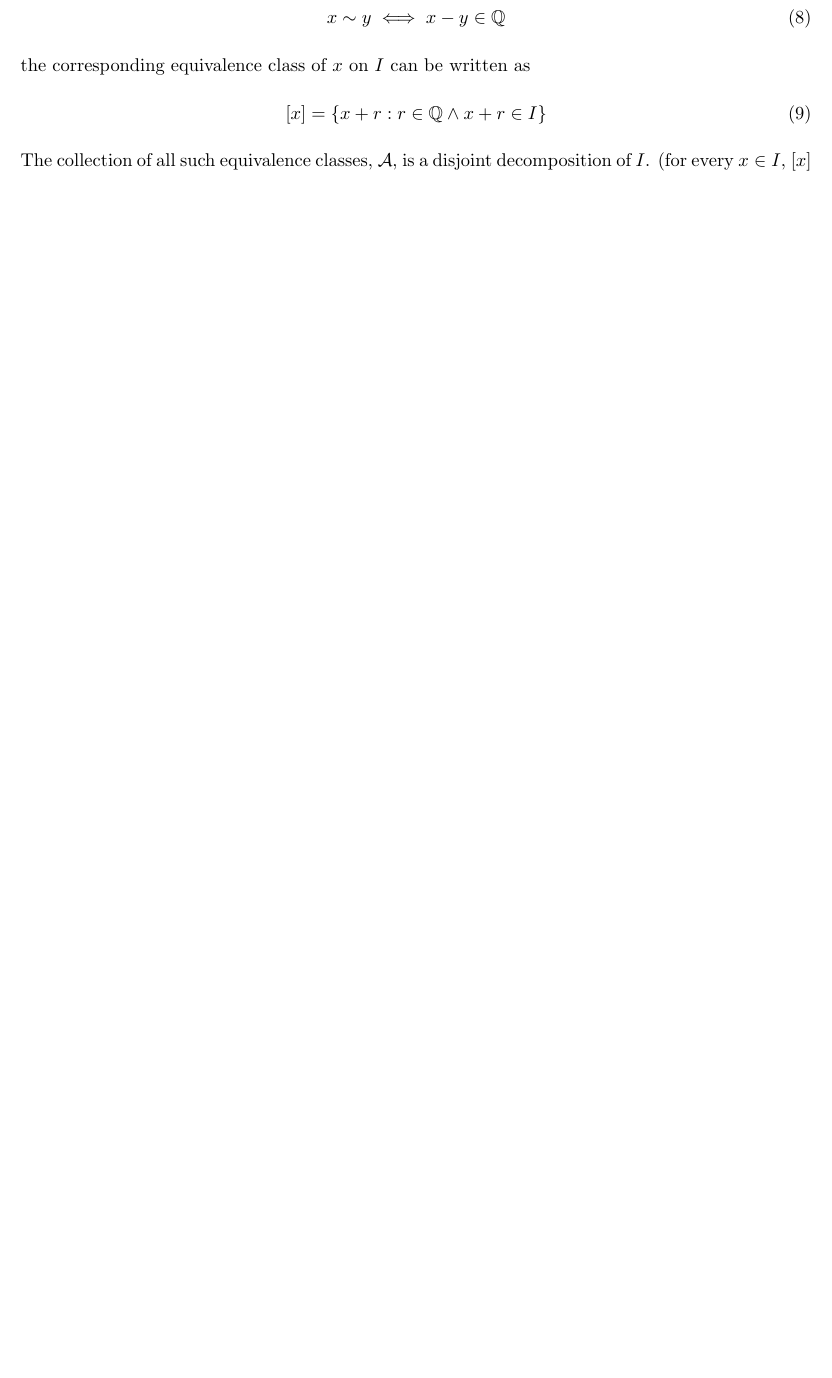
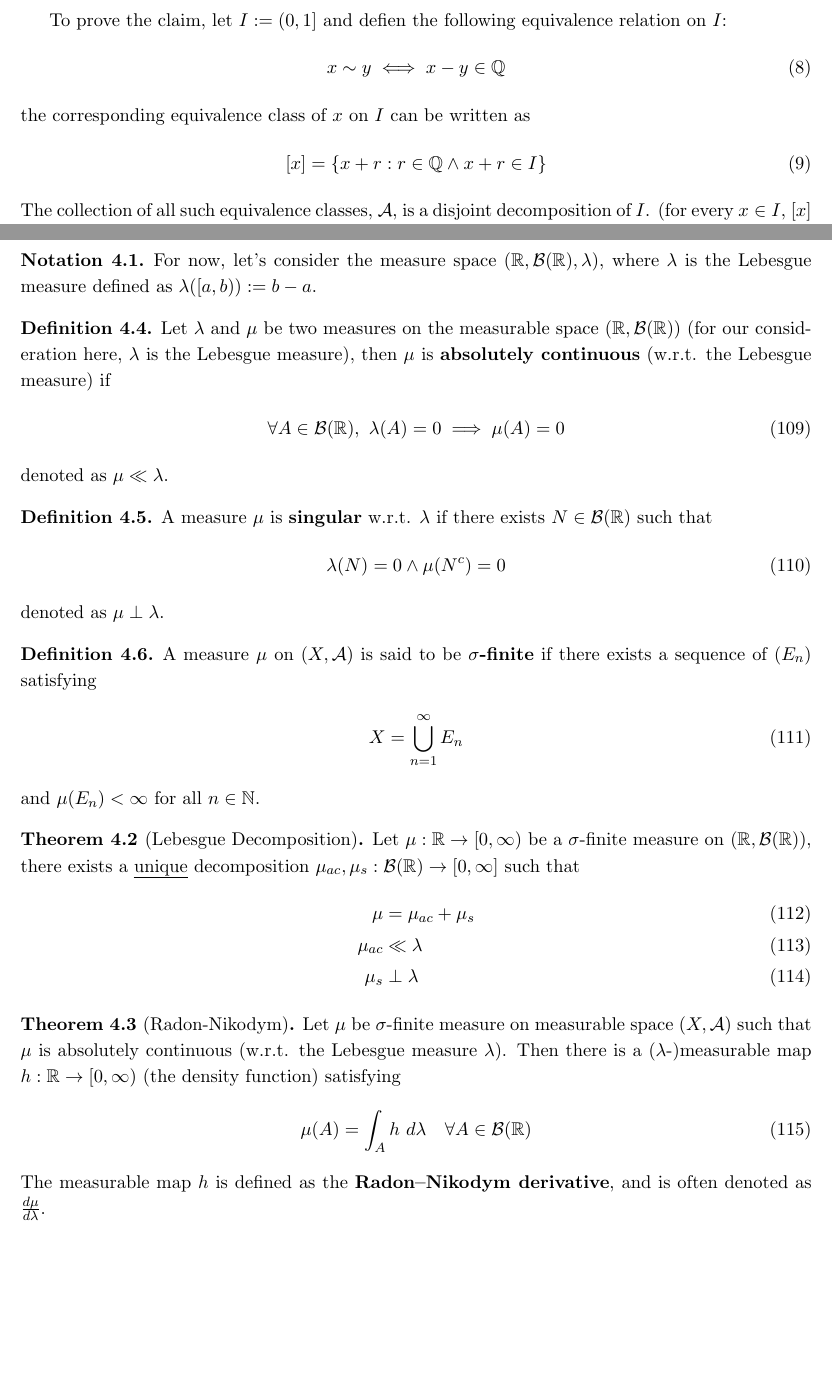
Before and after one commit to TianyuDu/notes, a LaTeX document (Misc/measure_theory.tex): part of page 3 of 14 before the commit and two parts of pages 3 and 15 of 15 after it, the two joined at a grey line, cut at the place of the change, the shorter picture padded with empty space. Compiled offline with pdfLaTeX.

Commit message:
Updates from Overleaf

```diff
--- a/Misc/measure_theory.tex
+++ b/Misc/measure_theory.tex
@@ -705,4 +705,50 @@
 	        \mu_F(A) := \int_A F'(x)\ dx
 	    \end{align}
 	\end{example}
+
+	\begin{notation}
+	    For now, let's consider the measure space $(\R, \mc{B}(\R), \lambda)$, where $\lambda$ is the Lebesgue measure defined as $\lambda([a, b)) := b - a$.
+	\end{notation}
+
+	\begin{definition}
+	    Let $\lambda$ and $\mu$ be two measures on the measurable space $(\R, \mc{B}(\R))$ (for our consideration here, $\lambda$ is the Lebesgue measure), then $\mu$ is \textbf{absolutely continuous} (w.r.t. the Lebesgue measure) if
+	    \begin{align}
+	        \forall A \in \mc{B}(\R),\ \lambda(A) = 0 \implies \mu(A) = 0
+	    \end{align}
+	    denoted as $\mu \ll \lambda$.
+	\end{definition}
+
+	\begin{definition}
+	    A measure $\mu$ is \textbf{singular} w.r.t. $\lambda$ if there exists $N \in \mc{B}(\R)$ such that
+	    \begin{align}
+	        \lambda(N) = 0 \land \mu(N^c) = 0
+	    \end{align}
+	    denoted as $\mu \perp \lambda$.
+	\end{definition}
+
+	\begin{definition}
+	    A measure $\mu$ on $(X, \mc{A})$ is said to be \textbf{\s-finite} if there exists a sequence of $(E_n)$ satisfying
+	    \begin{align}
+	        X = \bigcup_{n=1}^\infty E_n
+	    \end{align}
+	    and $\mu(E_n) < \infty$ for all $n \in \N$.
+	\end{definition}
+
+    \begin{theorem}[Lebesgue Decomposition]
+        Let $\mu: \R \to [0, \infty)$ be a \s-finite measure on $(\R, \mc{B}(\R))$, there exists a \ul{unique} decomposition $\mu_{ac}, \mu_s: \mc{B}(\R) \to [0, \infty]$ such that
+        \begin{align}
+            \mu &= \mu_{ac} + \mu_s \\
+            \mu_{ac} &\ll \lambda \\
+            \mu_s &\perp \lambda
+        \end{align}
+    \end{theorem}
+
+    \begin{theorem}[Radon-Nikodym]
+        Let $\mu$ be \s-finite measure on measurable space $(X, \mc{A})$ such that $\mu$ is absolutely continuous (w.r.t. the Lebesgue measure $\lambda$).
+        Then there is a ($\lambda$-)measurable map $h: \R \to [0, \infty)$ (the density function) satisfying
+        \begin{align}
+            \mu (A) = \int_A h\ d\lambda\quad \forall A \in \mc{B}(\R)
+        \end{align}
+        The measurable map $h$ is defined as the \textbf{Radon–Nikodym derivative}, and is often denoted as $\frac{d \mu}{d \lambda}$.
+    \end{theorem}
 \end{document}
```
